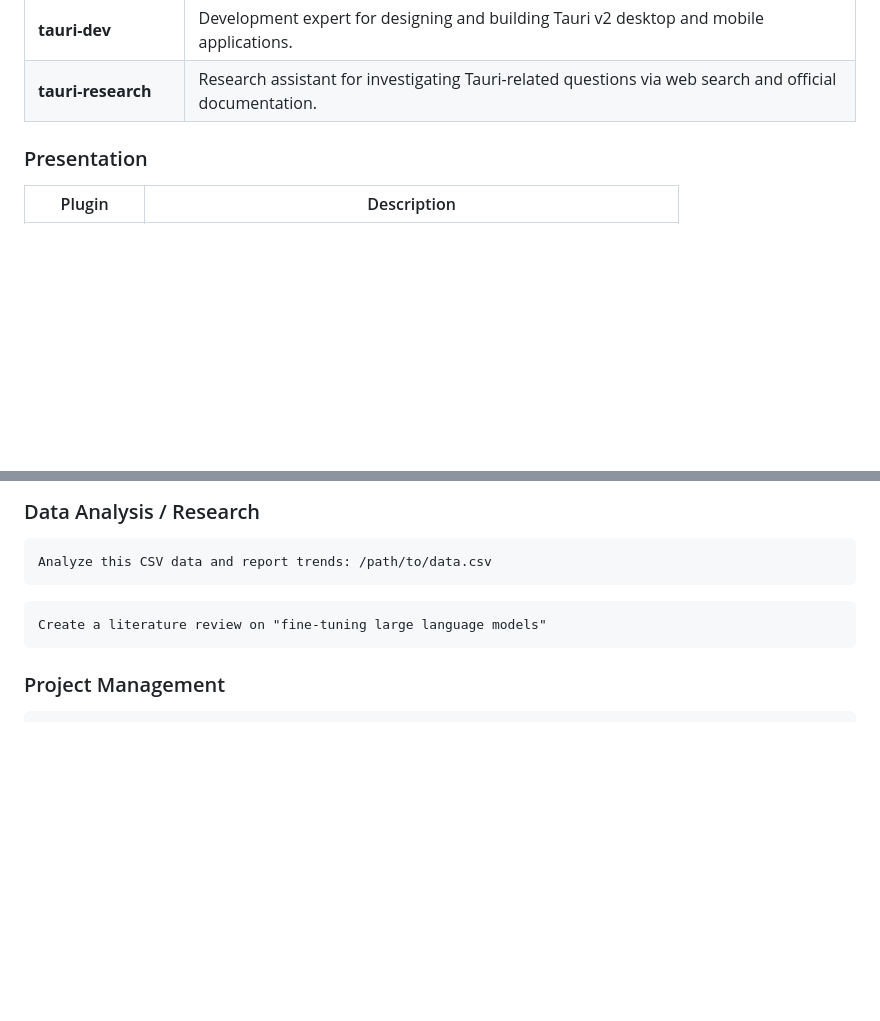
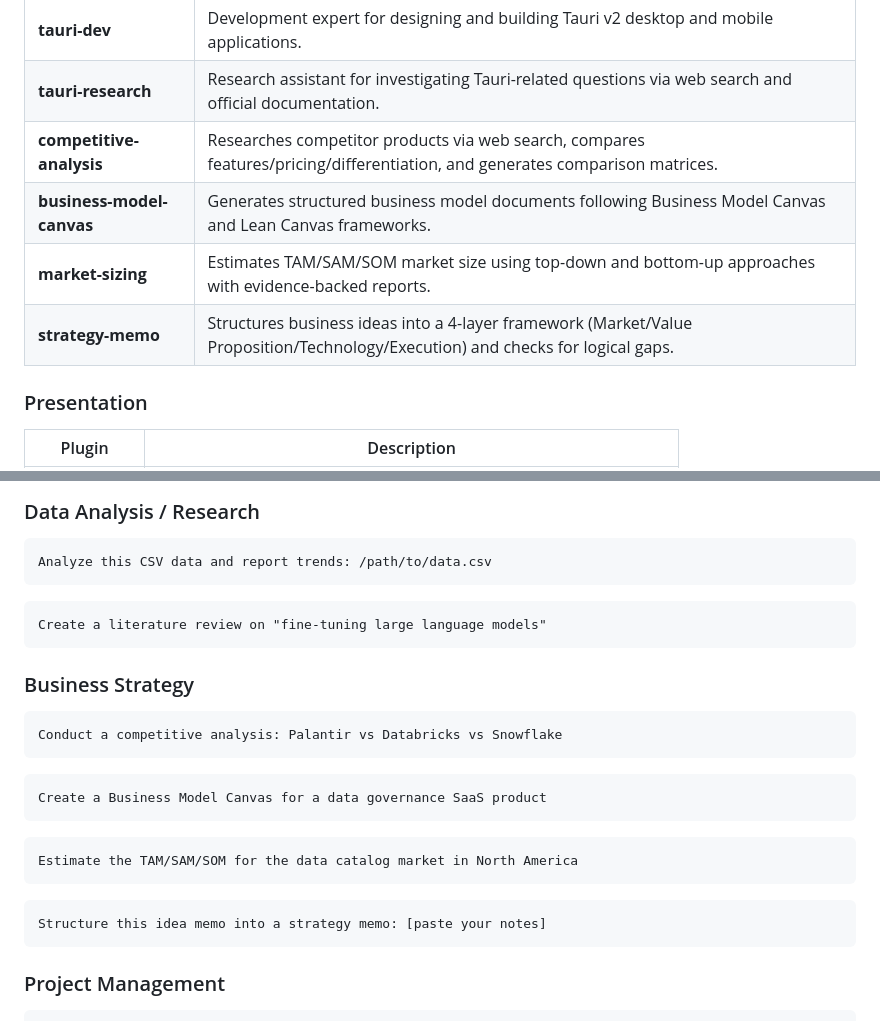
Before and after one commit to dobachi/claude-skills-marketplace, a Markdown page: README.md, 2 parts joined by grey strips. Drawn GitHub-style; blank space fills up the shorter version.

````diff
--- a/README.md
+++ b/README.md
@@ -34,6 +34,10 @@ Personal skills marketplace for Claude Code.
 | **code-reviewer** | Provides constructive reviews from the perspectives of code quality, security, performance, and maintainability. |
 | **tauri-dev** | Development expert for designing and building Tauri v2 desktop and mobile applications. |
 | **tauri-research** | Research assistant for investigating Tauri-related questions via web search and official documentation. |
+| **competitive-analysis** | Researches competitor products via web search, compares features/pricing/differentiation, and generates comparison matrices. |
+| **business-model-canvas** | Generates structured business model documents following Business Model Canvas and Lean Canvas frameworks. |
+| **market-sizing** | Estimates TAM/SAM/SOM market size using top-down and bottom-up approaches with evidence-backed reports. |
+| **strategy-memo** | Structures business ideas into a 4-layer framework (Market/Value Proposition/Technology/Execution) and checks for logical gaps. |
 
 ### Presentation
 
@@ -115,6 +119,24 @@ Analyze this CSV data and report trends: /path/to/data.csv
 Create a literature review on "fine-tuning large language models"
 ```
 
+### Business Strategy
+
+```
+Conduct a competitive analysis: Palantir vs Databricks vs Snowflake
+```
+
+```
+Create a Business Model Canvas for a data governance SaaS product
+```
+
+```
+Estimate the TAM/SAM/SOM for the data catalog market in North America
+```
+
+```
+Structure this idea memo into a strategy memo: [paste your notes]
+```
+
 ### Project Management
 
 ```
````
Also changed, not shown: README_ja.md (+22 -0 lines).
